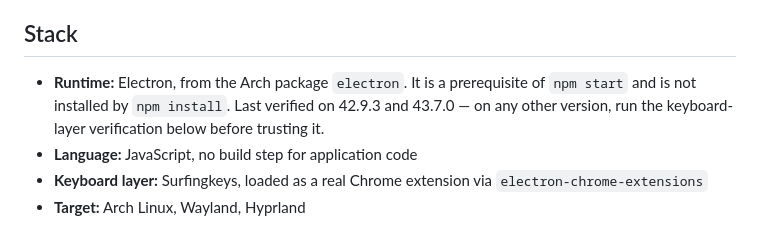
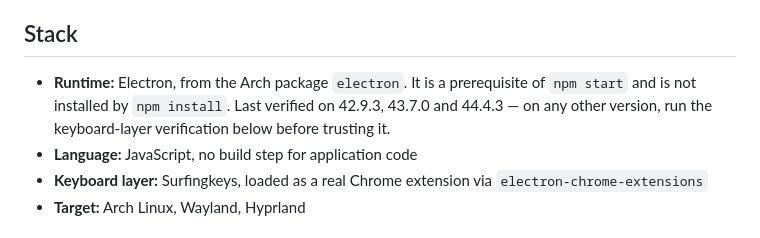
Before and after one commit to CaceresCallieri/symmetria-whatsapp, a Markdown page: AGENTS.md, the part around the change. Drawn GitHub-style.

Commit message:
docs: record Electron 44.4.3 as verified
`npm run verify:keyboard` reports 7/7 on electron44 44.4.3-1, which is what
`/usr/bin/electron` now points at on the target machine.

The first run after a cold start reported 0 hints for `f`; the second run on
the same process passed. Surfingkeys' content script had not attached yet, so
treat a lone hint failure right after launch as a warm-up race and re-run
before believing it.

```diff
--- a/AGENTS.md
+++ b/AGENTS.md
@@ -28,9 +28,9 @@ seems to need either, stop and ask.
 ## Stack
 
 - **Runtime:** Electron, from the Arch package `electron`. It is a prerequisite
-  of `npm start` and is not installed by `npm install`. Last verified on 42.9.3
-  and 43.7.0 — on any other version, run the keyboard-layer verification below
-  before trusting it.
+  of `npm start` and is not installed by `npm install`. Last verified on 42.9.3,
+  43.7.0 and 44.4.3 — on any other version, run the keyboard-layer verification
+  below before trusting it.
 - **Language:** JavaScript, no build step for application code
 - **Keyboard layer:** Surfingkeys, loaded as a real Chrome extension via
   `electron-chrome-extensions`
```
